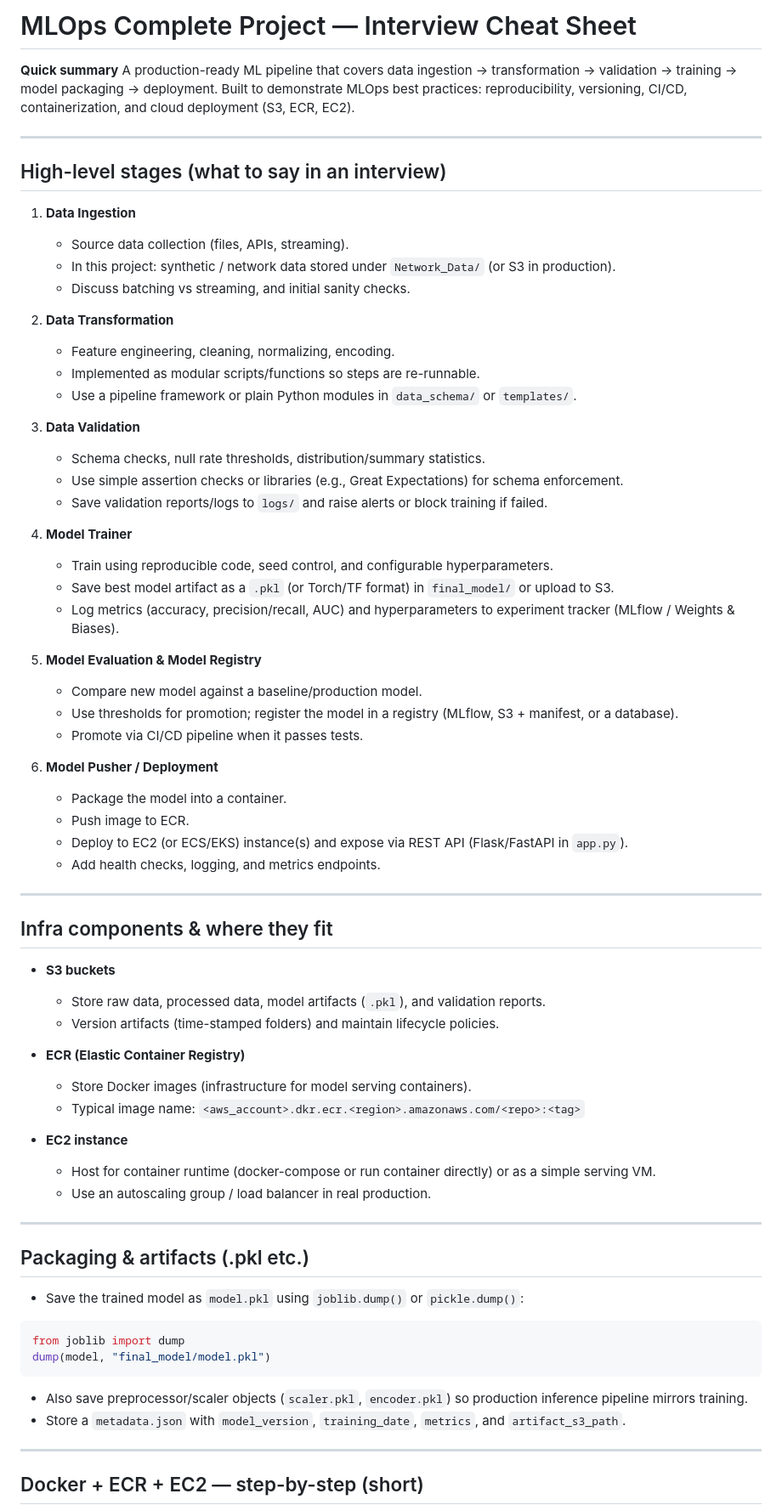
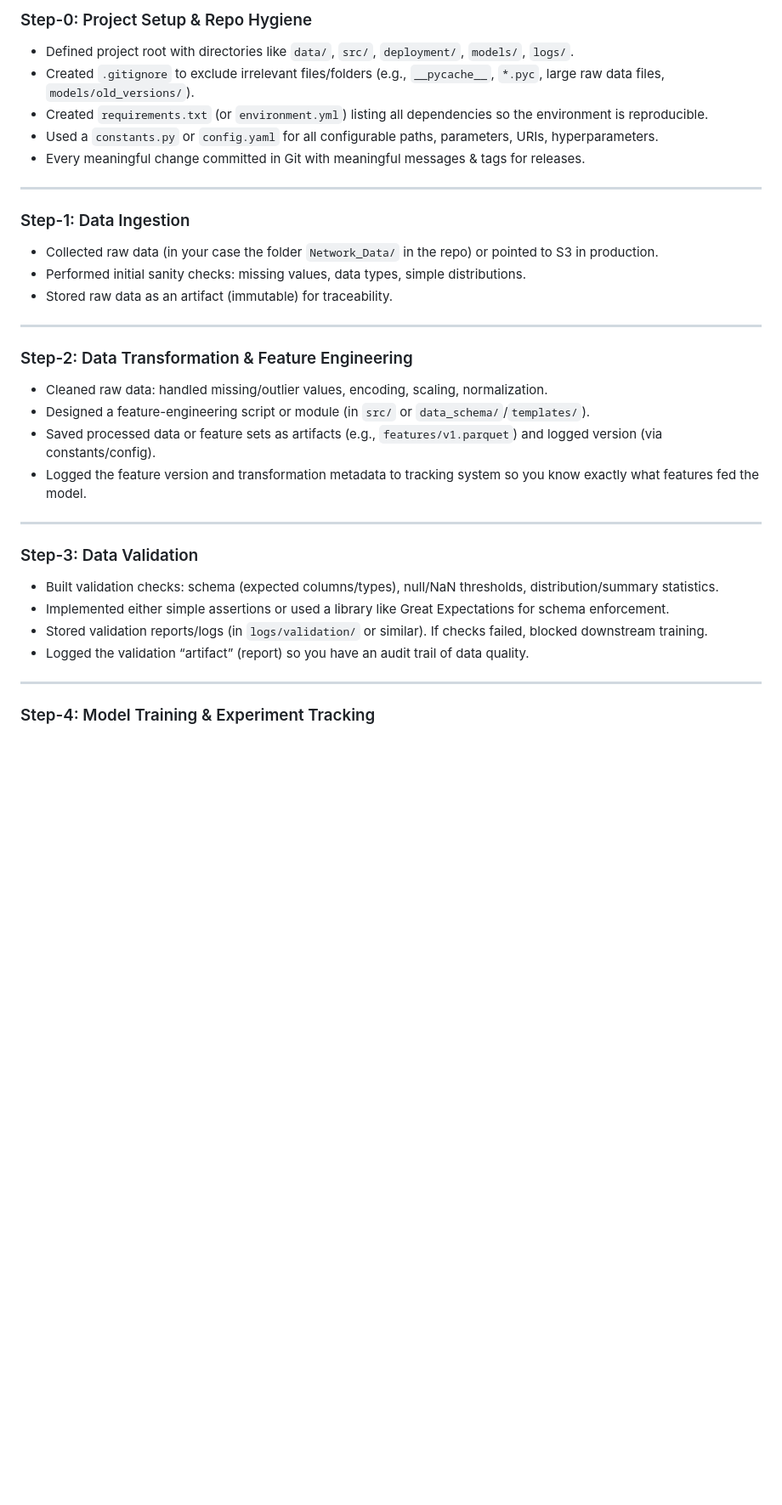
Before and after one commit to tajamulkhann/MLOps-Engineer, a Markdown page: MLOps Complete Project/README.md, the part around one of its changes. Shown at 85% size. GitHub-like rendering; blank space fills up the shorter version.

````diff
--- a/MLOps Complete Project/README.md
+++ b/MLOps Complete Project/README.md
@@ -1,81 +1,38 @@
-# MLOps Complete Project — Interview Cheat Sheet
+### Step-0: Project Setup & Repo Hygiene
 
-**Quick summary**
-A production-ready ML pipeline that covers data ingestion → transformation → validation → training → model packaging → deployment. Built to demonstrate MLOps best practices: reproducibility, versioning, CI/CD, containerization, and cloud deployment (S3, ECR, EC2).
+* Defined project root with directories like `data/`, `src/`, `deployment/`, `models/`, `logs/`.
+* Created `.gitignore` to exclude irrelevant files/folders (e.g., `__pycache__`, `*.pyc`, large raw data files, `models/old_versions/`).
+* Created `requirements.txt` (or `environment.yml`) listing all dependencies so the environment is reproducible.
+* Used a `constants.py` or `config.yaml` for all configurable paths, parameters, URIs, hyperparameters.
+* Every meaningful change committed in Git with meaningful messages & tags for releases.
 
 ---
 
-## High-level stages (what to say in an interview)
+### Step-1: Data Ingestion
 
-1. **Data Ingestion**
-
-   * Source data collection (files, APIs, streaming).
-   * In this project: synthetic / network data stored under `Network_Data/` (or S3 in production).
-   * Discuss batching vs streaming, and initial sanity checks.
-
-2. **Data Transformation**
-
-   * Feature engineering, cleaning, normalizing, encoding.
-   * Implemented as modular scripts/functions so steps are re-runnable.
-   * Use a pipeline framework or plain Python modules in `data_schema/` or `templates/`.
-
-3. **Data Validation**
-
-   * Schema checks, null rate thresholds, distribution/summary statistics.
-   * Use simple assertion checks or libraries (e.g., Great Expectations) for schema enforcement.
-   * Save validation reports/logs to `logs/` and raise alerts or block training if failed.
-
-4. **Model Trainer**
-
-   * Train using reproducible code, seed control, and configurable hyperparameters.
-   * Save best model artifact as a `.pkl` (or Torch/TF format) in `final_model/` or upload to S3.
-   * Log metrics (accuracy, precision/recall, AUC) and hyperparameters to experiment tracker (MLflow / Weights & Biases).
-
-5. **Model Evaluation & Model Registry**
-
-   * Compare new model against a baseline/production model.
-   * Use thresholds for promotion; register the model in a registry (MLflow, S3 + manifest, or a database).
-   * Promote via CI/CD pipeline when it passes tests.
-
-6. **Model Pusher / Deployment**
-
-   * Package the model into a container.
-   * Push image to ECR.
-   * Deploy to EC2 (or ECS/EKS) instance(s) and expose via REST API (Flask/FastAPI in `app.py`).
-   * Add health checks, logging, and metrics endpoints.
+* Collected raw data (in your case the folder `Network_Data/` in the repo) or pointed to S3 in production.
+* Performed initial sanity checks: missing values, data types, simple distributions.
+* Stored raw data as an artifact (immutable) for traceability.
 
 ---
 
-## Infra components & where they fit
+### Step-2: Data Transformation & Feature Engineering
 
-* **S3 buckets**
-
-  * Store raw data, processed data, model artifacts (`.pkl`), and validation reports.
-  * Version artifacts (time-stamped folders) and maintain lifecycle policies.
-* **ECR (Elastic Container Registry)**
-
-  * Store Docker images (infrastructure for model serving containers).
-  * Typical image name: `<aws_account>.dkr.ecr.<region>.amazonaws.com/<repo>:<tag>`
-* **EC2 instance**
-
-  * Host for container runtime (docker-compose or run container directly) or as a simple serving VM.
-  * Use an autoscaling group / load balancer in real production.
+* Cleaned raw data: handled missing/outlier values, encoding, scaling, normalization.
+* Designed a feature-engineering script or module (in `src/` or `data_schema/`/`templates/`).
+* Saved processed data or feature sets as artifacts (e.g., `features/v1.parquet`) and logged version (via constants/config).
+* Logged the feature version and transformation metadata to tracking system so you know exactly what features fed the model.
 
 ---
 
-## Packaging & artifacts (.pkl etc.)
+### Step-3: Data Validation
 
-* Save the trained model as `model.pkl` using `joblib.dump()` or `pickle.dump()`:
-
-```py
-from joblib import dump
-dump(model, "final_model/model.pkl")
-```
-
-* Also save preprocessor/scaler objects (`scaler.pkl`, `encoder.pkl`) so production inference pipeline mirrors training.
-* Store a `metadata.json` with `model_version`, `training_date`, `metrics`, and `artifact_s3_path`.
+* Built validation checks: schema (expected columns/types), null/NaN thresholds, distribution/summary statistics.
+* Implemented either simple assertions or used a library like Great Expectations for schema enforcement.
+* Stored validation reports/logs (in `logs/validation/` or similar). If checks failed, blocked downstream training.
+* Logged the validation “artifact” (report) so you have an audit trail of data quality.
 
 ---
 
-## Docker + ECR + EC2 — step-by-step (short)
+### Step-4: Model Training & Experiment Tracking
 
````
Also changed, not shown: other parts of MLOps Complete Project/README.md (+31 -49 lines).
